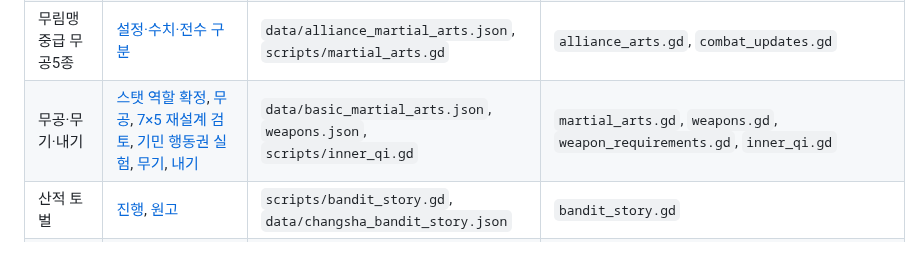
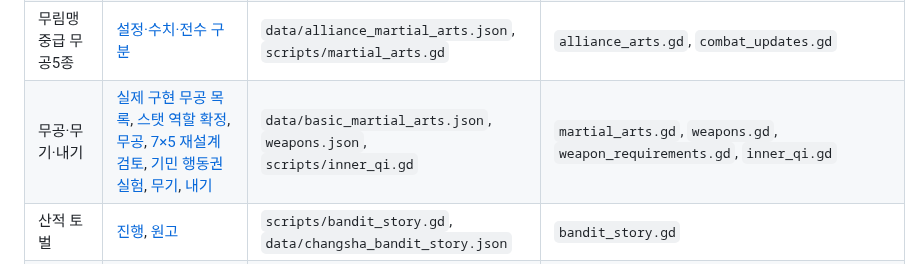
Before and after one commit to UTopia0525/-, a Markdown page: docs/README.md, the part around the change. GitHub-like rendering.

Commit message:
Use range diagrams in martial menu and document implemented arts

```diff
--- a/docs/README.md
+++ b/docs/README.md
@@ -41,7 +41,7 @@
 | 전투 HUD | [체력·내기·기세·무공 선택](ui/battle-hud.md), [색상3안 검토](ui/battle-palette-candidates.md) | `scripts/battle_hud.gd`, `scripts/battle.gd` | `ui_states.gd`, `combat_updates.gd`, `battle_motion.gd`, `capture_battle_hud.gd` |
 | 전투·아이콘 | [현재 규칙](systems/combat-actions-and-icons.md), [창법](systems/spear-balance.md) | `scripts/battle.gd`, `combat_actions.gd`, `data/icon_manifest.json` | `combat_updates.gd`, `spear_balance.gd` |
 | 무림맹 중급 무공5종 | [설정·수치·전수 구분](martial-arts/alliance-intermediate.md) | `data/alliance_martial_arts.json`, `scripts/martial_arts.gd` | `alliance_arts.gd`, `combat_updates.gd` |
-| 무공·무기·내기 | [스탯 역할 확정](systems/stat-roles.md), [무공](martial-arts/basic-attacks.md), [7×5 재설계 검토](martial-arts/grid-basic-redesign.md), [기민 행동권 실험](reviews/grid-initiative-paak.md), [무기](systems/weapons.md), [내기](systems/inner-qi.md) | `data/basic_martial_arts.json`, `weapons.json`, `scripts/inner_qi.gd` | `martial_arts.gd`, `weapons.gd`, `weapon_requirements.gd`, `inner_qi.gd` |
+| 무공·무기·내기 | [실제 구현 무공 목록](martial-arts/implemented-catalog.md), [스탯 역할 확정](systems/stat-roles.md), [무공](martial-arts/basic-attacks.md), [7×5 재설계 검토](martial-arts/grid-basic-redesign.md), [기민 행동권 실험](reviews/grid-initiative-paak.md), [무기](systems/weapons.md), [내기](systems/inner-qi.md) | `data/basic_martial_arts.json`, `weapons.json`, `scripts/inner_qi.gd` | `martial_arts.gd`, `weapons.gd`, `weapon_requirements.gd`, `inner_qi.gd` |
 | 산적 토벌 | [진행](story/chapter-01-bandit-campaign.md), [원고](story/chapter-01-bandit-dialogues.md) | `scripts/bandit_story.gd`, `data/changsha_bandit_story.json` | `bandit_story.gd` |
 | 편의 8종·Q/F2/L | [입구·동작·검증](systems/adventure-usability.md) | `scripts/adventure_ui.gd`, `game_options.gd`, `item_comparison.gd`, `interaction_indicator.gd` | `adventure_features.gd` |
 | 장착 무기 외형 | [검·도·창·맨손 실제 화면](systems/equipment-appearance.md) | `scripts/player.gd`, `scripts/carried_equipment.gd`, `scripts/battle.gd` | `equipment_visuals.gd`, `battle_motion.gd`, `capture_equipment_overview.gd` |
```
Also changed, not shown: docs/CLI_HANDOFF.md (+3 -1 lines), docs/martial-arts/implemented-catalog.md (added, +52 -0 lines), docs/ui/k-tactics.md (+5 -3 lines), godot/screenshots/k-tactics-area.png, godot/screenshots/k-tactics-charge-720.png, godot/screenshots/k-tactics-spear.png, 5 other files.
